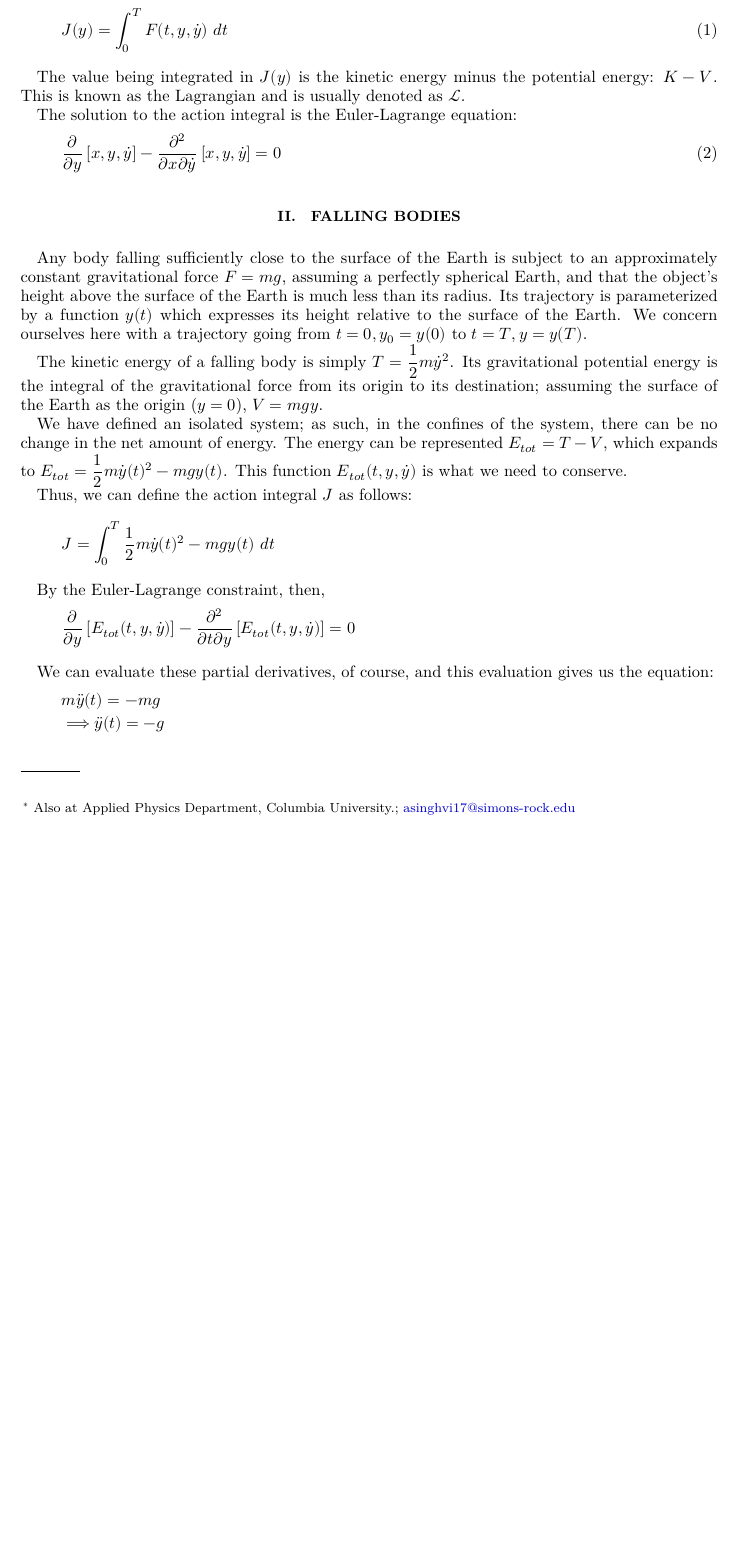
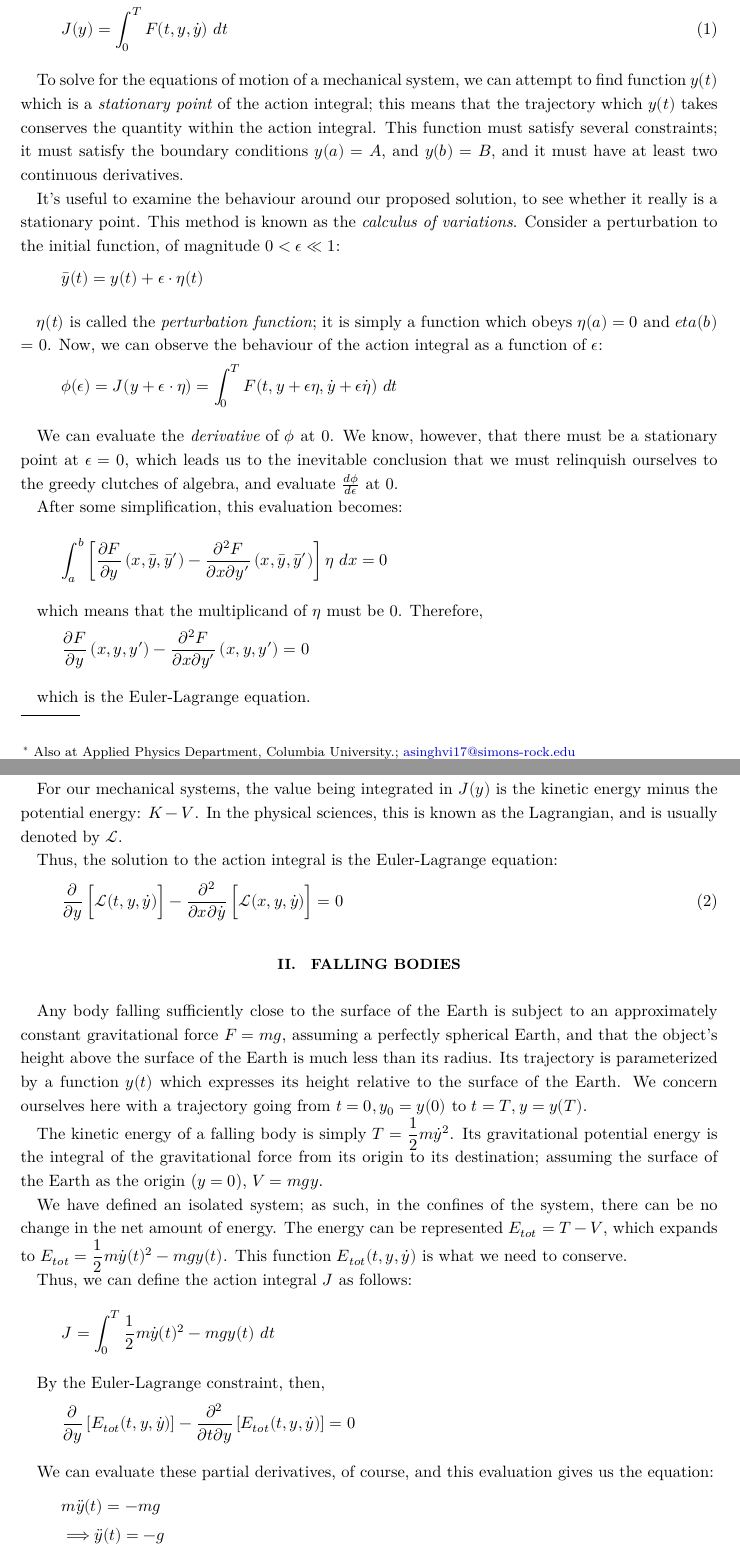
Before and after one commit to asinghvi17/diffeq-2020-project, a LaTeX paper (project.tex): part of page 1 of 7 before the commit and two parts of pages 1 and 2 of 9 after it, the two joined at a grey line, cut so that both start at the same text, the shorter picture padded with empty space. Compiled offline with XeLaTeX.

Commit message:
to be sure

```diff
--- a/project.tex
+++ b/project.tex
@@ -36,6 +36,7 @@ aps,
 \usepackage{tikz}
 \usepackage{setspace}
 % \endofdump
+\onehalfspacing{}
 
 \usetikzlibrary{calc, patterns, decorations.pathmorphing, decorations.markings}
 \tikzset{
@@ -119,14 +120,43 @@ For systems with one degree of freedom, the \emph{action integral}, called $J(y)
     J(y) = \int_0^T F(t, y, \dot y) ~ dt
 \end{equation}
 
-The value being integrated in $J(y)$ is the kinetic energy minus the potential energy: $K-V$. This is known as the Lagrangian and is usually denoted as $\mathscr L$.
+To solve for the equations of motion of a mechanical system, we can attempt to find function $y(t)$ which is a \emph{stationary point} of the action integral; this means that the trajectory which $y(t)$ takes conserves the quantity within the action integral.  This function must satisfy several constraints; it must satisfy the boundary conditions $y(a) = A$, and $y(b) = B$, and it must have at least two continuous derivatives.
 
-The solution to the action integral is the Euler-Lagrange equation:
+It's useful to examine the behaviour around our proposed solution, to see whether it really is a stationary point.  This method is known as the \textit{calculus of variations}.
+Consider a perturbation to the initial function, of magnitude $0 < \epsilon \ll 1$:
+
+\[
+    \bar y(t) = y(t) + \epsilon \cdot \eta(t)
+\]
+
+$\eta(t)$ is called the \textit{perturbation function}; it is simply a function which obeys $\eta(a) = 0$ and $eta(b)$ = 0.  Now, we can observe the behaviour of the action integral as a function of $\epsilon$:
+
+\[
+    \phi(\epsilon) = J(y + \epsilon \cdot \eta) = \int_0^T F(t, y + \epsilon \eta, \dot y + \epsilon \dot \eta) ~ dt
+\]
+
+We can evaluate the \emph{derivative} of $\phi$ at 0.  We know, however, that there must be a stationary point at $\epsilon = 0$, which leads us to the inevitable conclusion that we must relinquish ourselves to the greedy clutches of algebra, and evaluate $\frac{d\phi}{d\epsilon}$ at 0.
+
+After some simplification, this evaluation becomes:
+\[
+    \int_{a}^{b}\left[\frac{\partial F}{\partial y}\left(x, \bar{y}, \bar{y}^{\prime}\right)-\frac{\partial^{2} F}{\partial x \partial y^{\prime}}\left(x, \bar{y}, \bar{y}^{\prime}\right)\right] \eta ~ d x=0
+\]
+
+which means that the multiplicand of $\eta$ must be 0.  Therefore,
+
+\[
+    \frac{\partial F}{\partial y}\left(x, y, y^{\prime}\right)-\frac{\partial^{2} F}{\partial x \partial y^{\prime}}\left(x, y, y^{\prime}\right)=0
+\]
+
+which is the Euler-Lagrange equation.
 
 
+For our mechanical systems, the value being integrated in $J(y)$ is the kinetic energy minus the potential energy: $K-V$. In the physical sciences, this is known as the Lagrangian, and is usually denoted by $\mathscr L$.
+
+Thus, the solution to the action integral is the Euler-Lagrange equation:
 
 \begin{equation}\label{eq: el}
-    \frac{∂}{∂y} \left[x, y, \dot y \right] - \frac{∂^2}{∂x∂\dot y} \left[x, y, \dot y \right] = 0
+    \frac{∂}{∂y} \left[\vphantom{\frac12} \mathscr L(t, y, \dot y) \right] - \frac{∂^2}{∂x∂\dot y} \left[\vphantom{\frac12} \mathscr L(x, y, \dot y) \right] = 0
 \end{equation}
 
 \section{Falling Bodies} % q1
```
Also changed, not shown: project.tex (41 more changed lines).
